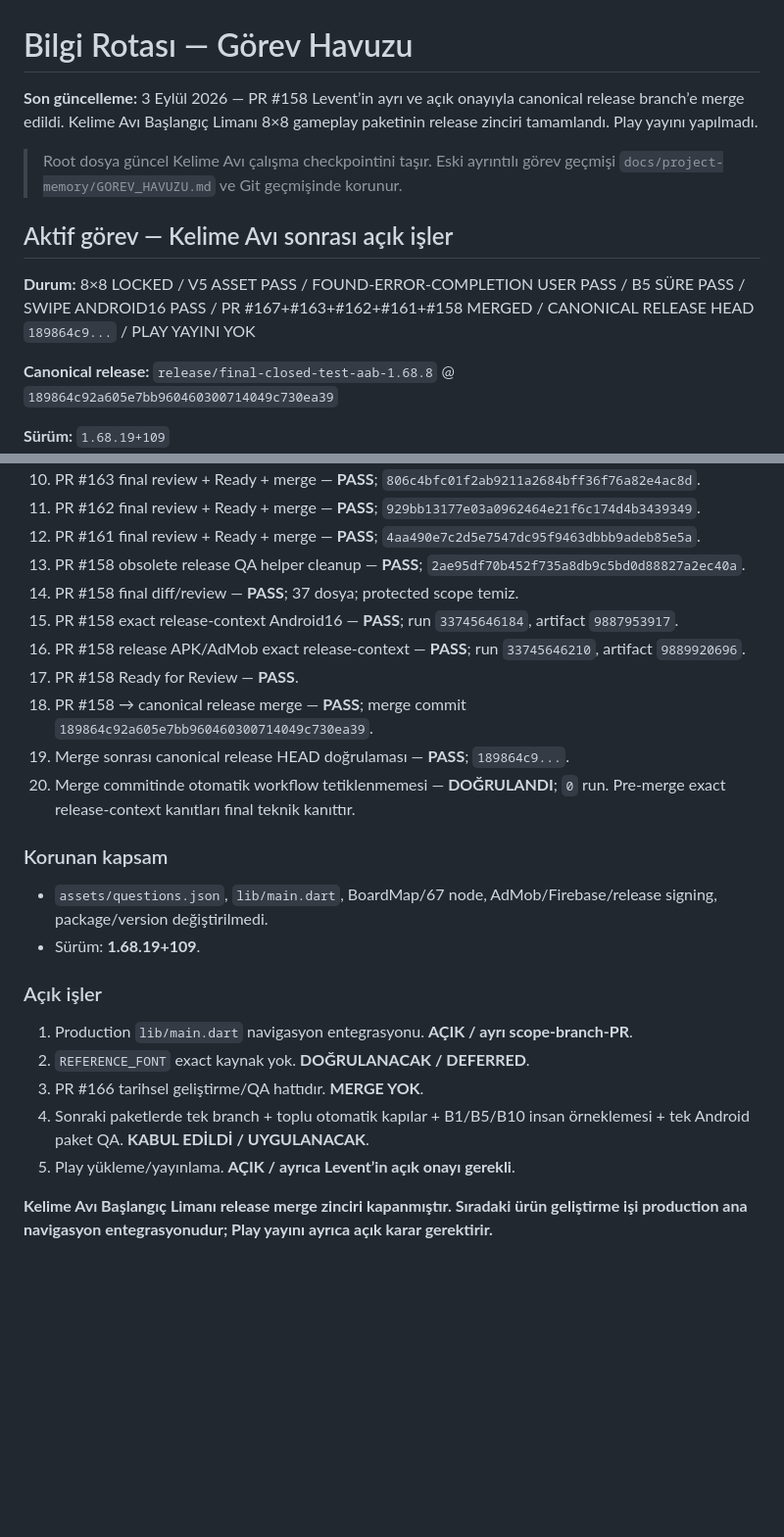
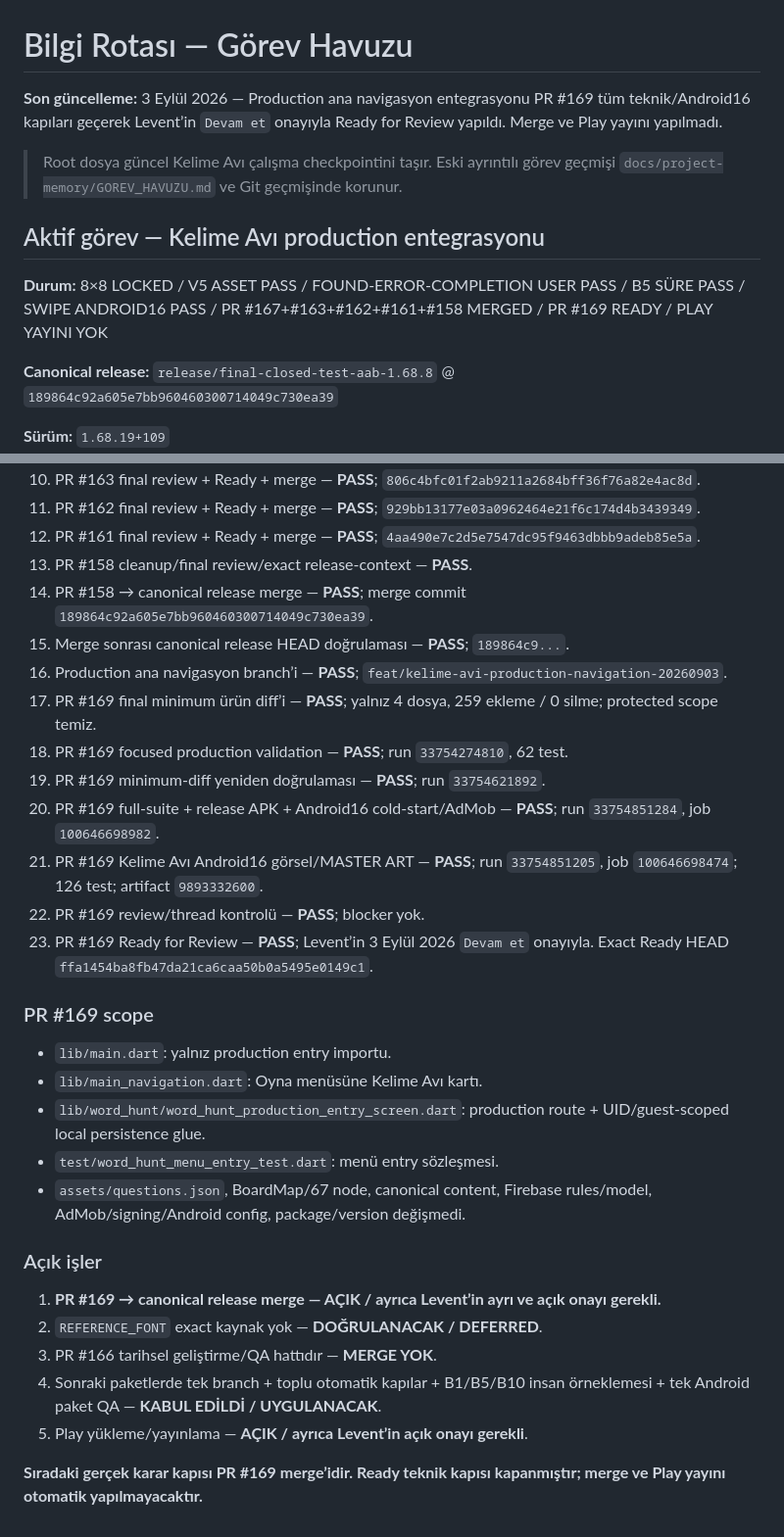
Before and after one commit to LeventuA/BilgiRotasi, a Markdown page: GOREV_HAVUZU.md, 2 parts joined by grey strips. Shown at 98% size. Rendered like a GitHub page; blank space fills up the shorter version.

Commit message:
docs(kelime-avi): close PR 169 ready gate

```diff
--- a/GOREV_HAVUZU.md
+++ b/GOREV_HAVUZU.md
@@ -1,12 +1,12 @@
 # Bilgi Rotası — Görev Havuzu
 
-**Son güncelleme:** 3 Eylül 2026 — PR #158 Levent’in ayrı ve açık onayıyla canonical release branch’e merge edildi. Kelime Avı Başlangıç Limanı 8×8 gameplay paketinin release zinciri tamamlandı. Play yayını yapılmadı.
+**Son güncelleme:** 3 Eylül 2026 — Production ana navigasyon entegrasyonu PR #169 tüm teknik/Android16 kapıları geçerek Levent’in `Devam et` onayıyla Ready for Review yapıldı. Merge ve Play yayını yapılmadı.
 
 > Root dosya güncel Kelime Avı çalışma checkpointini taşır. Eski ayrıntılı görev geçmişi `docs/project-memory/GOREV_HAVUZU.md` ve Git geçmişinde korunur.
 
-## Aktif görev — Kelime Avı sonrası açık işler
+## Aktif görev — Kelime Avı production entegrasyonu
 
-**Durum:** 8×8 LOCKED / V5 ASSET PASS / FOUND-ERROR-COMPLETION USER PASS / B5 SÜRE PASS / SWIPE ANDROID16 PASS / PR #167+#163+#162+#161+#158 MERGED / CANONICAL RELEASE HEAD `189864c9...` / PLAY YAYINI YOK
+**Durum:** 8×8 LOCKED / V5 ASSET PASS / FOUND-ERROR-COMPLETION USER PASS / B5 SÜRE PASS / SWIPE ANDROID16 PASS / PR #167+#163+#162+#161+#158 MERGED / PR #169 READY / PLAY YAYINI YOK
 
 **Canonical release:** `release/final-closed-test-aab-1.68.8` @ `189864c92a605e7bb960460300714049c730ea39`
 
@@ -26,26 +26,32 @@
 10. PR #163 final review + Ready + merge — **PASS**; `806c4bfc01f2ab9211a2684bff36f76a82e4ac8d`.
 11. PR #162 final review + Ready + merge — **PASS**; `929bb13177e03a0962464e21f6c174d4b3439349`.
 12. PR #161 final review + Ready + merge — **PASS**; `4aa490e7c2d5e7547dc95f9463dbbb9adeb85e5a`.
-13. PR #158 obsolete release QA helper cleanup — **PASS**; `2ae95df70b452f735a8db9c5bd0d88827a2ec40a`.
-14. PR #158 final diff/review — **PASS**; 37 dosya; protected scope temiz.
-15. PR #158 exact release-context Android16 — **PASS**; run `33745646184`, artifact `9887953917`.
-16. PR #158 release APK/AdMob exact release-context — **PASS**; run `33745646210`, artifact `9889920696`.
-17. PR #158 Ready for Review — **PASS**.
-18. PR #158 → canonical release merge — **PASS**; merge commit `189864c92a605e7bb960460300714049c730ea39`.
-19. Merge sonrası canonical release HEAD doğrulaması — **PASS**; `189864c9...`.
-20. Merge commitinde otomatik workflow tetiklenmemesi — **DOĞRULANDI**; `0` run. Pre-merge exact release-context kanıtları final teknik kanıttır.
+13. PR #158 cleanup/final review/exact release-context — **PASS**.
+14. PR #158 → canonical release merge — **PASS**; merge commit `189864c92a605e7bb960460300714049c730ea39`.
+15. Merge sonrası canonical release HEAD doğrulaması — **PASS**; `189864c9...`.
+16. Production ana navigasyon branch’i — **PASS**; `feat/kelime-avi-production-navigation-20260903`.
+17. PR #169 final minimum ürün diff’i — **PASS**; yalnız 4 dosya, 259 ekleme / 0 silme; protected scope temiz.
+18. PR #169 focused production validation — **PASS**; run `33754274810`, 62 test.
+19. PR #169 minimum-diff yeniden doğrulaması — **PASS**; run `33754621892`.
+20. PR #169 full-suite + release APK + Android16 cold-start/AdMob — **PASS**; run `33754851284`, job `100646698982`.
+21. PR #169 Kelime Avı Android16 görsel/MASTER ART — **PASS**; run `33754851205`, job `100646698474`; 126 test; artifact `9893332600`.
+22. PR #169 review/thread kontrolü — **PASS**; blocker yok.
+23. PR #169 Ready for Review — **PASS**; Levent’in 3 Eylül 2026 `Devam et` onayıyla. Exact Ready HEAD `ffa1454ba8fb47da21ca6caa50b0a5495e0149c1`.
 
-### Korunan kapsam
+### PR #169 scope
 
-- `assets/questions.json`, `lib/main.dart`, BoardMap/67 node, AdMob/Firebase/release signing, package/version değiştirilmedi.
-- Sürüm: **1.68.19+109**.
+- `lib/main.dart`: yalnız production entry importu.
+- `lib/main_navigation.dart`: Oyna menüsüne Kelime Avı kartı.
+- `lib/word_hunt/word_hunt_production_entry_screen.dart`: production route + UID/guest-scoped local persistence glue.
+- `test/word_hunt_menu_entry_test.dart`: menü entry sözleşmesi.
+- `assets/questions.json`, BoardMap/67 node, canonical content, Firebase rules/model, AdMob/signing/Android config, package/version değişmedi.
 
 ### Açık işler
 
-1. Production `lib/main.dart` navigasyon entegrasyonu. **AÇIK / ayrı scope-branch-PR**.
-2. `REFERENCE_FONT` exact kaynak yok. **DOĞRULANACAK / DEFERRED**.
-3. PR #166 tarihsel geliştirme/QA hattıdır. **MERGE YOK**.
-4. Sonraki paketlerde tek branch + toplu otomatik kapılar + B1/B5/B10 insan örneklemesi + tek Android paket QA. **KABUL EDİLDİ / UYGULANACAK**.
-5. Play yükleme/yayınlama. **AÇIK / ayrıca Levent’in açık onayı gerekli**.
+1. **PR #169 → canonical release merge — AÇIK / ayrıca Levent’in ayrı ve açık onayı gerekli.**
+2. `REFERENCE_FONT` exact kaynak yok — **DOĞRULANACAK / DEFERRED**.
+3. PR #166 tarihsel geliştirme/QA hattıdır — **MERGE YOK**.
+4. Sonraki paketlerde tek branch + toplu otomatik kapılar + B1/B5/B10 insan örneklemesi + tek Android paket QA — **KABUL EDİLDİ / UYGULANACAK**.
+5. Play yükleme/yayınlama — **AÇIK / ayrıca Levent’in açık onayı gerekli**.
 
-**Kelime Avı Başlangıç Limanı release merge zinciri kapanmıştır. Sıradaki ürün geliştirme işi production ana navigasyon entegrasyonudur; Play yayını ayrıca açık karar gerektirir.**
+**Sıradaki gerçek karar kapısı PR #169 merge’idir. Ready teknik kapısı kapanmıştır; merge ve Play yayını otomatik yapılmayacaktır.**
```
